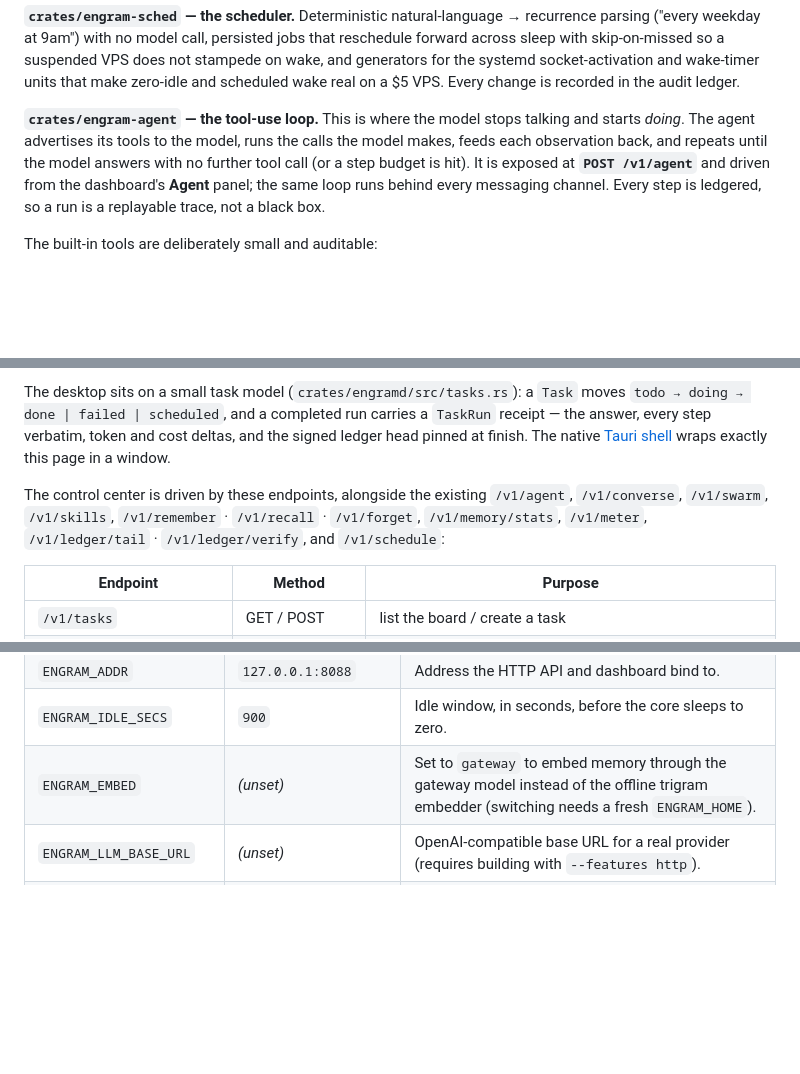
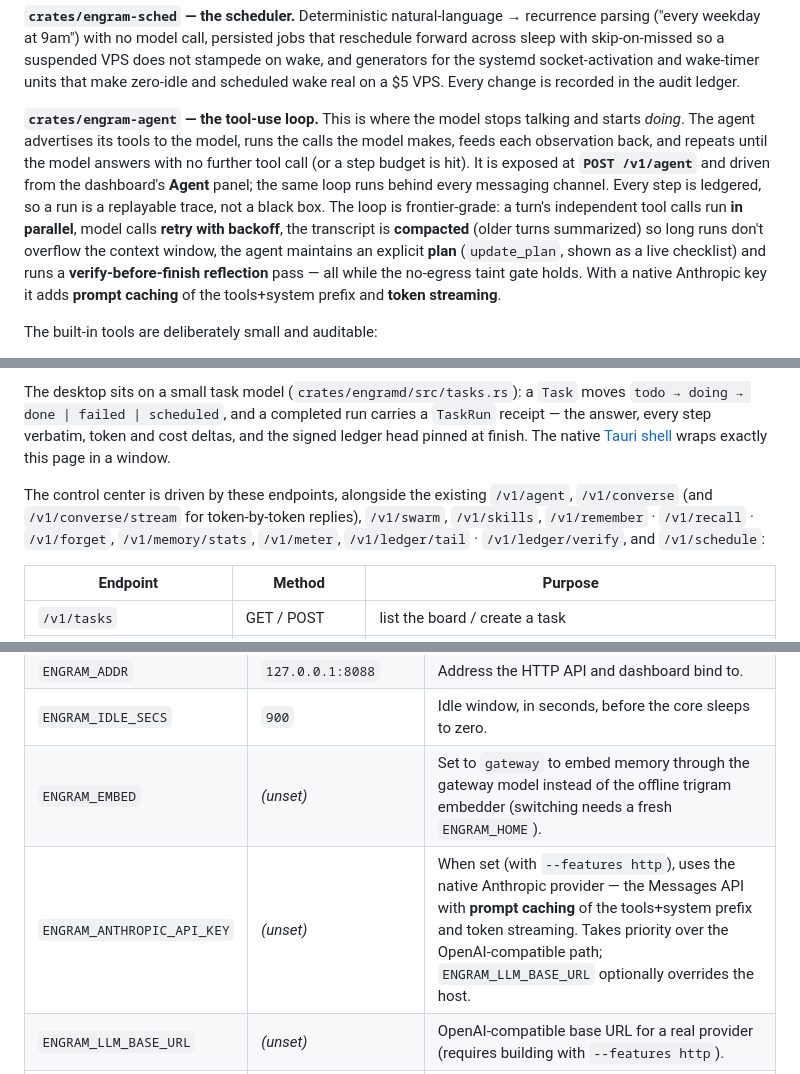
Before and after one commit to radotsvetkov/engram, a Markdown page: README.md, 3 parts joined by grey strips. GitHub-like rendering; blank space fills up the shorter version.

Commit message:
Docs: document the upgraded harness, Anthropic provider, and streaming
README: the agent-loop section now describes the frontier capabilities (parallel tools,
retry/backoff, context compaction, planning, reflection, prompt caching, streaming); adds
ENGRAM_ANTHROPIC_API_KEY to the config table and /v1/converse/stream to the endpoint list.

```diff
--- a/README.md
+++ b/README.md
@@ -43,7 +43,7 @@ Engram is a Rust workspace of small, single-purpose crates. Capability comes fro
 
 **`crates/engram-sched` — the scheduler.** Deterministic natural-language → recurrence parsing ("every weekday at 9am") with no model call, persisted jobs that reschedule forward across sleep with skip-on-missed so a suspended VPS does not stampede on wake, and generators for the systemd socket-activation and wake-timer units that make zero-idle and scheduled wake real on a $5 VPS. Every change is recorded in the audit ledger.
 
-**`crates/engram-agent` — the tool-use loop.** This is where the model stops talking and starts *doing*. The agent advertises its tools to the model, runs the calls the model makes, feeds each observation back, and repeats until the model answers with no further tool call (or a step budget is hit). It is exposed at **`POST /v1/agent`** and driven from the dashboard's **Agent** panel; the same loop runs behind every messaging channel. Every step is ledgered, so a run is a replayable trace, not a black box.
+**`crates/engram-agent` — the tool-use loop.** This is where the model stops talking and starts *doing*. The agent advertises its tools to the model, runs the calls the model makes, feeds each observation back, and repeats until the model answers with no further tool call (or a step budget is hit). It is exposed at **`POST /v1/agent`** and driven from the dashboard's **Agent** panel; the same loop runs behind every messaging channel. Every step is ledgered, so a run is a replayable trace, not a black box. The loop is frontier-grade: a turn's independent tool calls run **in parallel**, model calls **retry with backoff**, the transcript is **compacted** (older turns summarized) so long runs don't overflow the context window, the agent maintains an explicit **plan** (`update_plan`, shown as a live checklist) and runs a **verify-before-finish reflection** pass — all while the no-egress taint gate holds. With a native Anthropic key it adds **prompt caching** of the tools+system prefix and **token streaming**.
 
 The built-in tools are deliberately small and auditable:
 
@@ -80,7 +80,7 @@ The dashboard is now a redesigned single-page **control center** — one self-co
 
 The desktop sits on a small task model (`crates/engramd/src/tasks.rs`): a `Task` moves `todo → doing → done | failed | scheduled`, and a completed run carries a `TaskRun` receipt — the answer, every step verbatim, token and cost deltas, and the signed ledger head pinned at finish. The native [Tauri shell](#desktop-app) wraps exactly this page in a window.
 
-The control center is driven by these endpoints, alongside the existing `/v1/agent`, `/v1/converse`, `/v1/swarm`, `/v1/skills`, `/v1/remember` · `/v1/recall` · `/v1/forget`, `/v1/memory/stats`, `/v1/meter`, `/v1/ledger/tail` · `/v1/ledger/verify`, and `/v1/schedule`:
+The control center is driven by these endpoints, alongside the existing `/v1/agent`, `/v1/converse` (and `/v1/converse/stream` for token-by-token replies), `/v1/swarm`, `/v1/skills`, `/v1/remember` · `/v1/recall` · `/v1/forget`, `/v1/memory/stats`, `/v1/meter`, `/v1/ledger/tail` · `/v1/ledger/verify`, and `/v1/schedule`:
 
 | Endpoint | Method | Purpose |
 |---|---|---|
@@ -186,6 +186,7 @@ It is configured by environment variables:
 | `ENGRAM_ADDR` | `127.0.0.1:8088` | Address the HTTP API and dashboard bind to. |
 | `ENGRAM_IDLE_SECS` | `900` | Idle window, in seconds, before the core sleeps to zero. |
 | `ENGRAM_EMBED` | _(unset)_ | Set to `gateway` to embed memory through the gateway model instead of the offline trigram embedder (switching needs a fresh `ENGRAM_HOME`). |
+| `ENGRAM_ANTHROPIC_API_KEY` | _(unset)_ | When set (with `--features http`), uses the native Anthropic provider — the Messages API with **prompt caching** of the tools+system prefix and token streaming. Takes priority over the OpenAI-compatible path; `ENGRAM_LLM_BASE_URL` optionally overrides the host. |
 | `ENGRAM_LLM_BASE_URL` | _(unset)_ | OpenAI-compatible base URL for a real provider (requires building with `--features http`). |
 | `ENGRAM_LLM_API_KEY` | _(unset)_ | API key for that provider. With both set, the gateway uses the real model for completions and embeddings; otherwise an offline mock. |
 | `ENGRAM_MODEL` | `claude-haiku` | Model id the agent uses for the tool-use loop and delegated subagents. |
```
